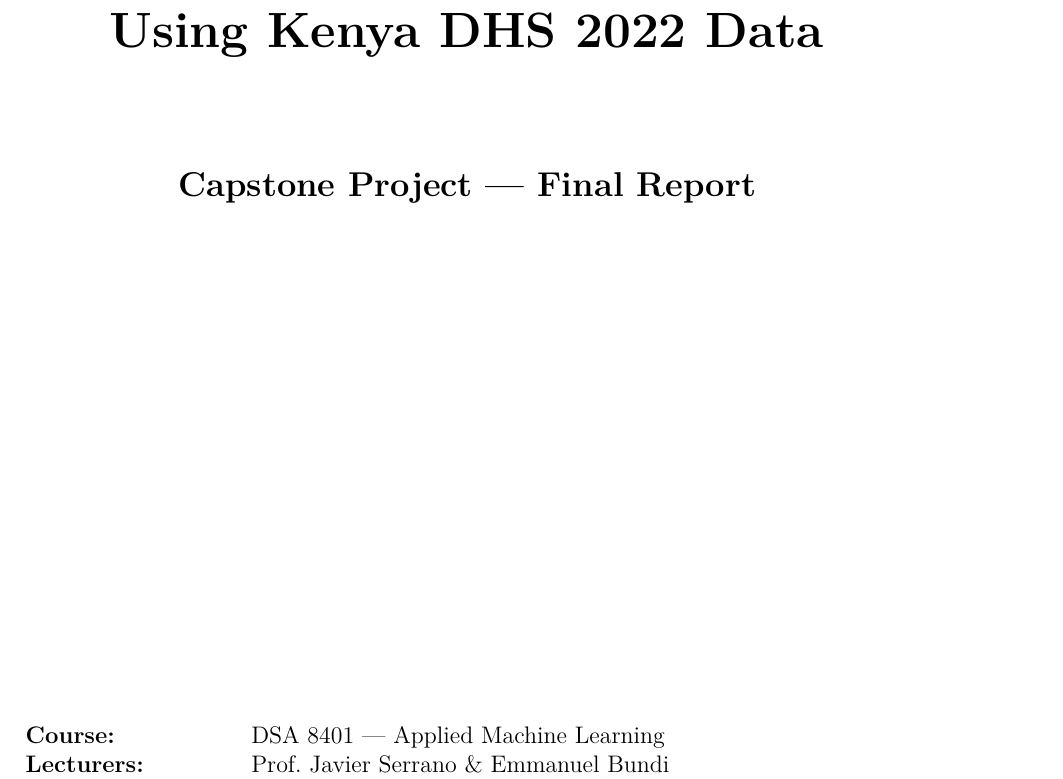
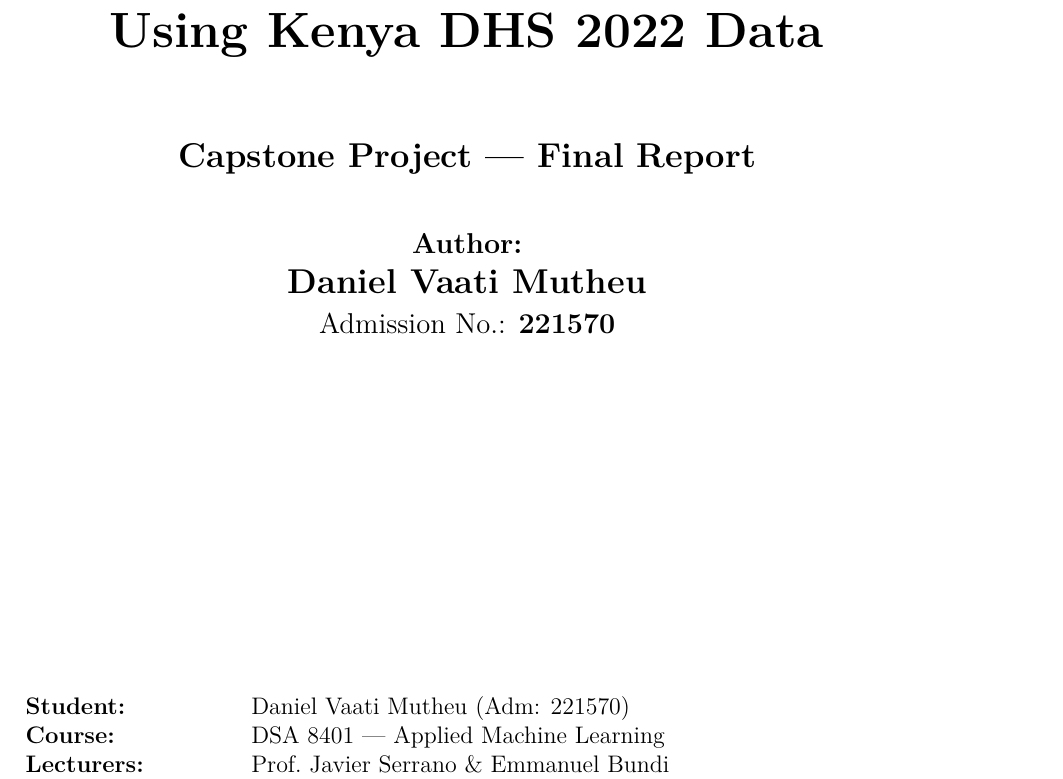
Before and after one commit to Vee2805/DSA-8401-Capstone-DHS-Stunting-Risk-Prediction-System, a LaTeX document (report/capstone_report.tex): part of page 1 of 21, cut so that both start at the same text. Compiled offline with pdfLaTeX.

Commit message:
Update student credentials: Daniel Vaati Mutheu (Adm: 221570)

```diff
--- a/report/capstone_report.tex
+++ b/report/capstone_report.tex
@@ -73,13 +73,18 @@
     {\large iLabAfrica · Strathmore University}\\[2cm]
 
     {\Huge\textbf{Childhood Stunting Risk Prediction}}\\[0.4cm]
-    {\Huge\textbf{Using Kenya DHS 2022 Data}}\\[2cm]
+    {\Huge\textbf{Using Kenya DHS 2022 Data}}\\[1.5cm]
 
-    {\Large\textbf{Capstone Project — Final Report}}\\[2cm]
+    {\Large\textbf{Capstone Project — Final Report}}\\[1cm]
+
+    {\large\textbf{Author:}}\\[0.2cm]
+    {\Large\textbf{Daniel Vaati Mutheu}}\\[0.2cm]
+    {\large Admission No.: \textbf{221570}}\\[1.5cm]
 
     \vfill
 
     \begin{tabular}{ll}
+        \textbf{Student:}       & Daniel Vaati Mutheu (Adm: 221570) \\
         \textbf{Course:}        & DSA 8401 — Applied Machine Learning \\
         \textbf{Lecturers:}     & Prof.\ Javier Serrano \& Emmanuel Bundi \\
         \textbf{Submission:}    & November 2026 \\
```
Also changed, not shown: AI_USE.md (+1 -0 lines), README.md, report/capstone_report.pdf.
